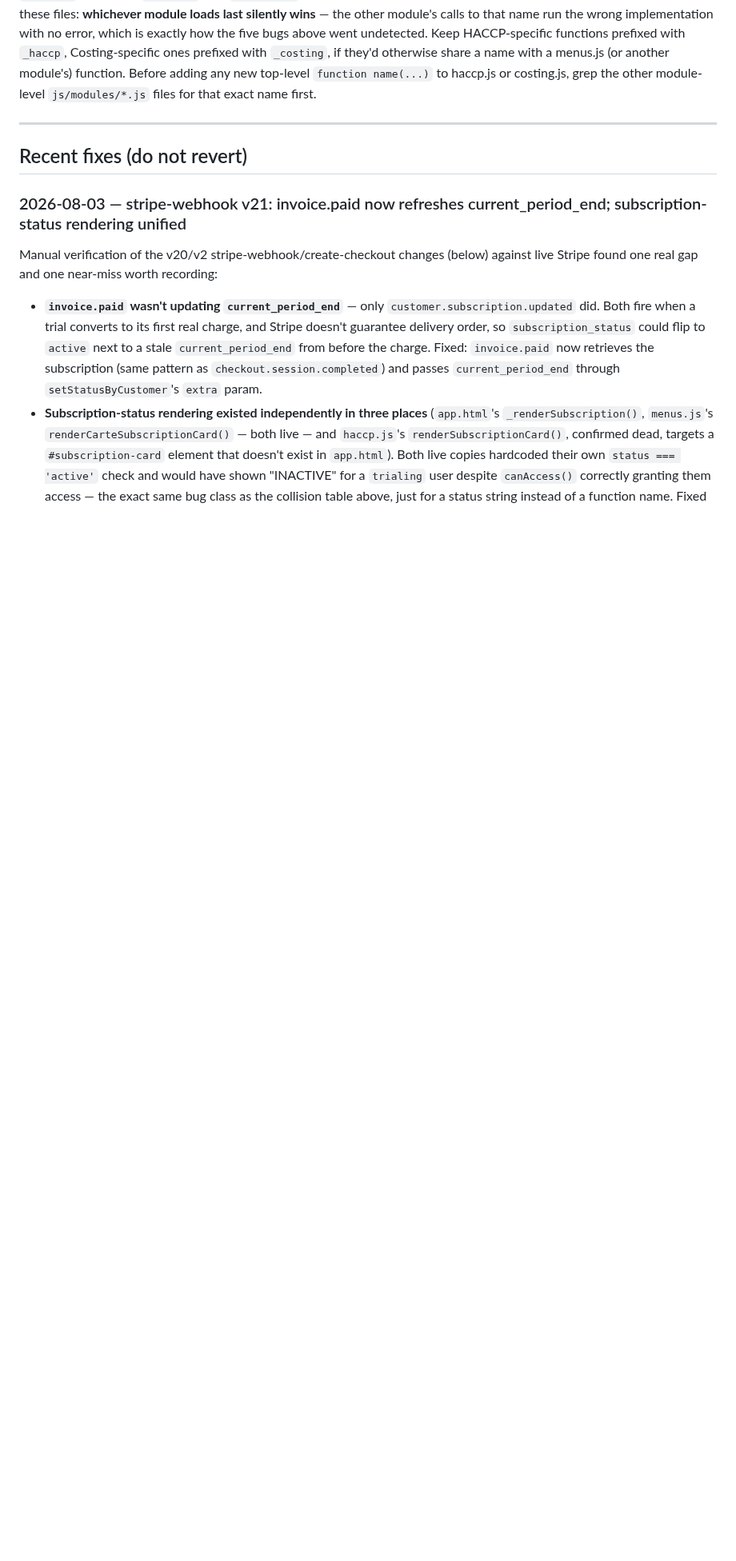
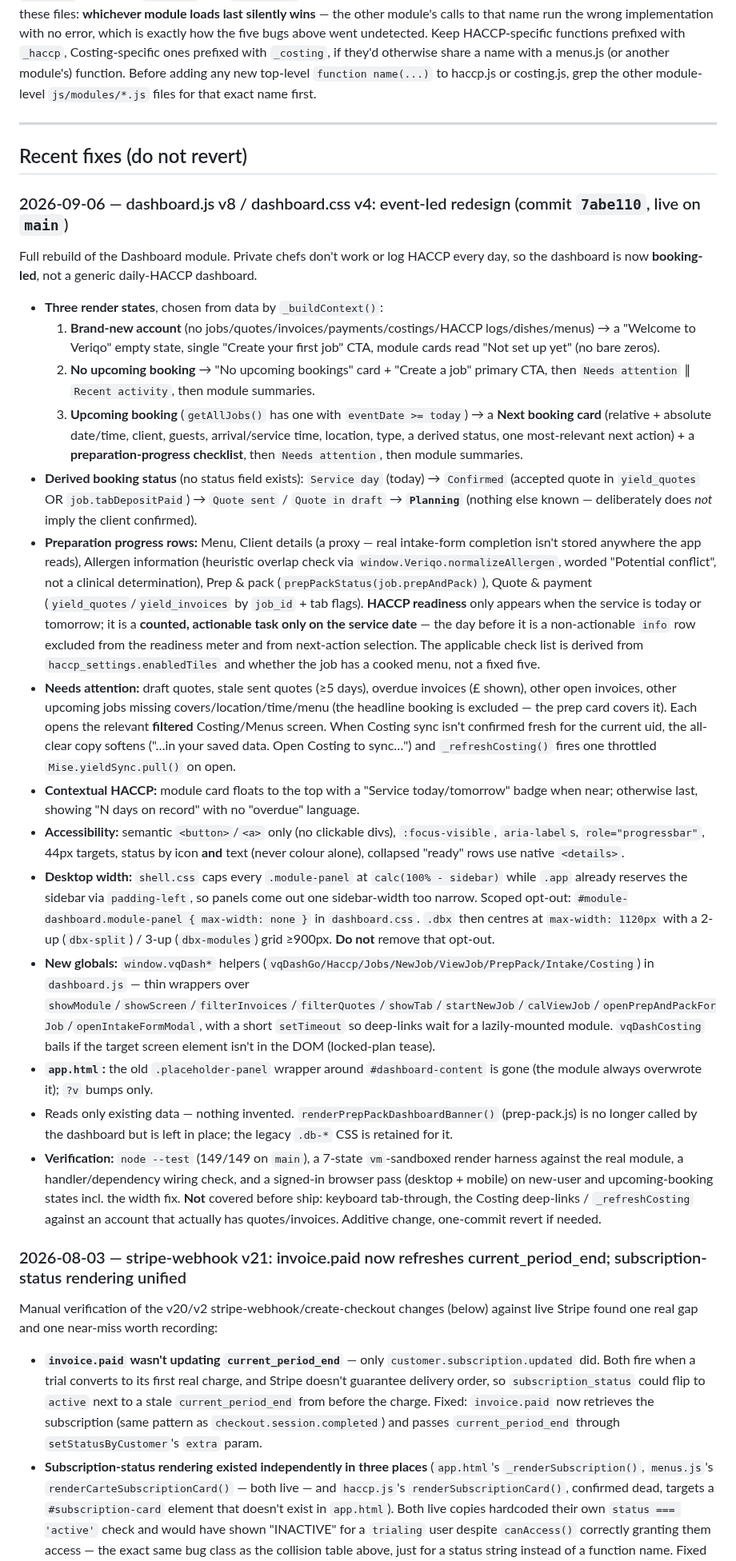
Before and after one commit to mogorman-a11y/mise, a Markdown page: CLAUDE.md, the part around the change. Shown at 80% size. Drawn GitHub-style; blank space fills up the shorter version.

Commit message:
Docs: CLAUDE.md — record the dashboard v8 event-led redesign
Adds a "Recent fixes" entry for commit 7abe110: the three render states,
derived booking status, contextual HACCP readiness rule, the .module-panel
width-cap opt-out, the new window.vqDash* helpers, and the verification
done / not done before ship.

Co-Authored-By: Claude Sonnet 5 <noreply@anthropic.com>

```diff
--- a/CLAUDE.md
+++ b/CLAUDE.md
@@ -233,6 +233,24 @@ These types use `renderSection_PC()`, NOT `renderSection()`. Getting this wrong
 ---
 
 ## Recent fixes (do not revert)
+
+### 2026-09-06 — dashboard.js v8 / dashboard.css v4: event-led redesign (commit `7abe110`, live on `main`)
+Full rebuild of the Dashboard module. Private chefs don't work or log HACCP every day, so the dashboard is now **booking-led**, not a generic daily-HACCP dashboard.
+
+- **Three render states**, chosen from data by `_buildContext()`:
+  1. **Brand-new account** (no jobs/quotes/invoices/payments/costings/HACCP logs/dishes/menus) → a "Welcome to Veriqo" empty state, single "Create your first job" CTA, module cards read "Not set up yet" (no bare zeros).
+  2. **No upcoming booking** → "No upcoming bookings" card + "Create a job" primary CTA, then `Needs attention` ∥ `Recent activity`, then module summaries.
+  3. **Upcoming booking** (`getAllJobs()` has one with `eventDate >= today`) → a **Next booking card** (relative + absolute date/time, client, guests, arrival/service time, location, type, a derived status, one most-relevant next action) + a **preparation-progress checklist**, then `Needs attention`, then module summaries.
+- **Derived booking status** (no status field exists): `Service day` (today) → `Confirmed` (accepted quote in `yield_quotes` OR `job.tabDepositPaid`) → `Quote sent` / `Quote in draft` → **`Planning`** (nothing else known — deliberately does *not* imply the client confirmed).
+- **Preparation progress rows:** Menu, Client details (a proxy — real intake-form completion isn't stored anywhere the app reads), Allergen information (heuristic overlap check via `window.Veriqo.normalizeAllergen`, worded "Potential conflict", not a clinical determination), Prep & pack (`prepPackStatus(job.prepAndPack)`), Quote & payment (`yield_quotes`/`yield_invoices` by `job_id` + tab flags). **HACCP readiness** only appears when the service is today or tomorrow; it is a **counted, actionable task only on the service date** — the day before it is a non-actionable `info` row excluded from the readiness meter and from next-action selection. The applicable check list is derived from `haccp_settings.enabledTiles` and whether the job has a cooked menu, not a fixed five.
+- **Needs attention:** draft quotes, stale sent quotes (≥5 days), overdue invoices (£ shown), other open invoices, other upcoming jobs missing covers/location/time/menu (the headline booking is excluded — the prep card covers it). Each opens the relevant **filtered** Costing/Menus screen. When Costing sync isn't confirmed fresh for the current uid, the all-clear copy softens ("…in your saved data. Open Costing to sync…") and `_refreshCosting()` fires one throttled `Mise.yieldSync.pull()` on open.
+- **Contextual HACCP:** module card floats to the top with a "Service today/tomorrow" badge when near; otherwise last, showing "N days on record" with no "overdue" language.
+- **Accessibility:** semantic `<button>`/`<a>` only (no clickable divs), `:focus-visible`, `aria-label`s, `role="progressbar"`, 44px targets, status by icon **and** text (never colour alone), collapsed "ready" rows use native `<details>`.
+- **Desktop width:** `shell.css` caps every `.module-panel` at `calc(100% - sidebar)` while `.app` already reserves the sidebar via `padding-left`, so panels come out one sidebar-width too narrow. Scoped opt-out: `#module-dashboard.module-panel { max-width: none }` in `dashboard.css`. `.dbx` then centres at `max-width: 1120px` with a 2-up (`dbx-split`) / 3-up (`dbx-modules`) grid ≥900px. **Do not** remove that opt-out.
+- **New globals:** `window.vqDash*` helpers (`vqDashGo/Haccp/Jobs/NewJob/ViewJob/PrepPack/Intake/Costing`) in `dashboard.js` — thin wrappers over `showModule`/`showScreen`/`filterInvoices`/`filterQuotes`/`showTab`/`startNewJob`/`calViewJob`/`openPrepAndPackForJob`/`openIntakeFormModal`, with a short `setTimeout` so deep-links wait for a lazily-mounted module. `vqDashCosting` bails if the target screen element isn't in the DOM (locked-plan tease).
+- **`app.html`:** the old `.placeholder-panel` wrapper around `#dashboard-content` is gone (the module always overwrote it); `?v` bumps only.
+- Reads only existing data — nothing invented. `renderPrepPackDashboardBanner()` (prep-pack.js) is no longer called by the dashboard but is left in place; the legacy `.db-*` CSS is retained for it.
+- **Verification:** `node --test` (149/149 on `main`), a 7-state `vm`-sandboxed render harness against the real module, a handler/dependency wiring check, and a signed-in browser pass (desktop + mobile) on new-user and upcoming-booking states incl. the width fix. **Not** covered before ship: keyboard tab-through, the Costing deep-links / `_refreshCosting` against an account that actually has quotes/invoices. Additive change, one-commit revert if needed.
 
 ### 2026-08-03 — stripe-webhook v21: invoice.paid now refreshes current_period_end; subscription-status rendering unified
 Manual verification of the v20/v2 stripe-webhook/create-checkout changes (below) against live Stripe found one real gap and one near-miss worth recording:
```
